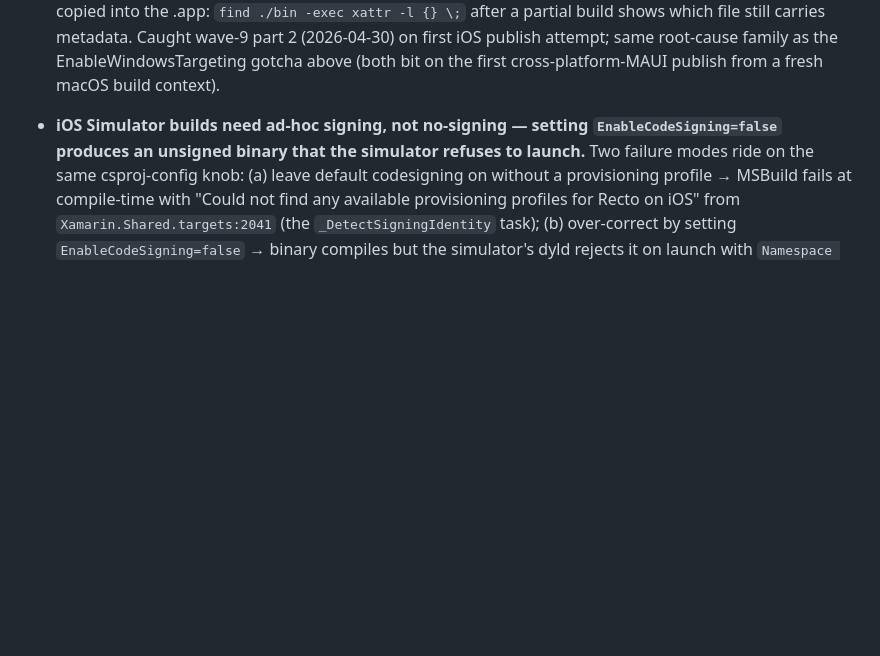
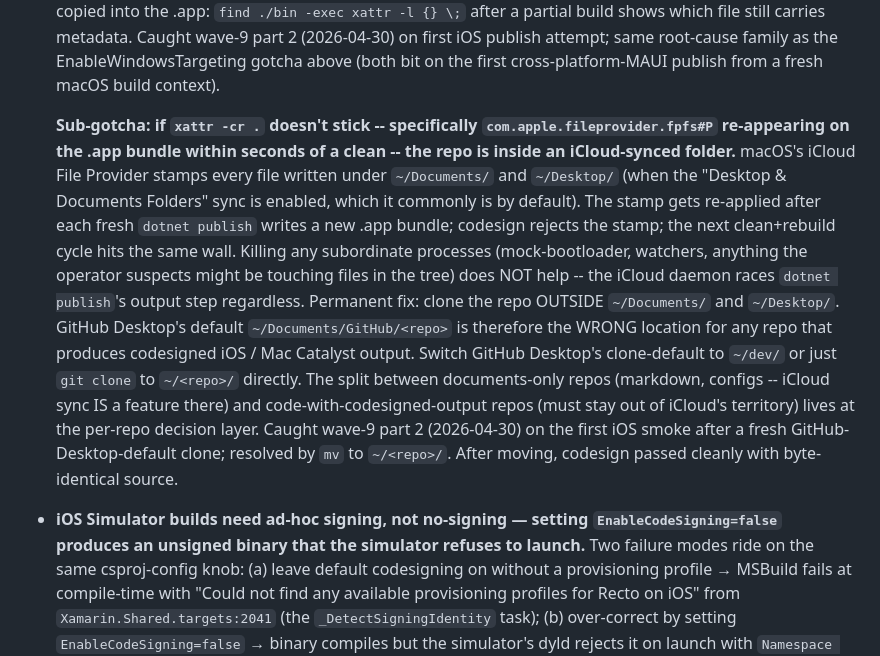
Before and after one commit to darwincommits/Recto, a Markdown page: phone/RectoMAUIBlazor/CLAUDE.md, the part around the change. Rendered like a GitHub page; blank space fills up the shorter version.

```diff
--- a/phone/RectoMAUIBlazor/CLAUDE.md
+++ b/phone/RectoMAUIBlazor/CLAUDE.md
@@ -235,6 +235,32 @@ during the Tier-1 v1-readiness sprint).
   family as the EnableWindowsTargeting gotcha above (both bit on
   the first cross-platform-MAUI publish from a fresh macOS build
   context).
+
+  **Sub-gotcha: if `xattr -cr .` doesn't stick -- specifically
+  `com.apple.fileprovider.fpfs#P` re-appearing on the .app bundle
+  within seconds of a clean -- the repo is inside an iCloud-synced
+  folder.** macOS's iCloud File Provider stamps every file written
+  under `~/Documents/` and `~/Desktop/` (when the "Desktop &
+  Documents Folders" sync is enabled, which it commonly is by
+  default). The stamp gets re-applied after each fresh
+  `dotnet publish` writes a new .app bundle; codesign rejects the
+  stamp; the next clean+rebuild cycle hits the same wall. Killing
+  any subordinate processes (mock-bootloader, watchers, anything
+  the operator suspects might be touching files in the tree) does
+  NOT help -- the iCloud daemon races `dotnet publish`'s output
+  step regardless. Permanent fix: clone the repo OUTSIDE
+  `~/Documents/` and `~/Desktop/`. GitHub Desktop's default
+  `~/Documents/GitHub/<repo>` is therefore the WRONG location for
+  any repo that produces codesigned iOS / Mac Catalyst output.
+  Switch GitHub Desktop's clone-default to `~/dev/` or just
+  `git clone` to `~/<repo>/` directly. The split between
+  documents-only repos (markdown, configs -- iCloud sync IS a
+  feature there) and code-with-codesigned-output repos (must stay
+  out of iCloud's territory) lives at the per-repo decision layer.
+  Caught wave-9 part 2 (2026-04-30) on the first iOS smoke after
+  a fresh GitHub-Desktop-default clone; resolved by `mv` to
+  `~/<repo>/`. After moving, codesign passed cleanly with
+  byte-identical source.
 
 - **iOS Simulator builds need ad-hoc signing, not no-signing —
   setting `EnableCodeSigning=false` produces an unsigned binary that
```
Also changed, not shown: CHANGELOG.md (+25 -4 lines), CLAUDE.md (+19 -6 lines).
